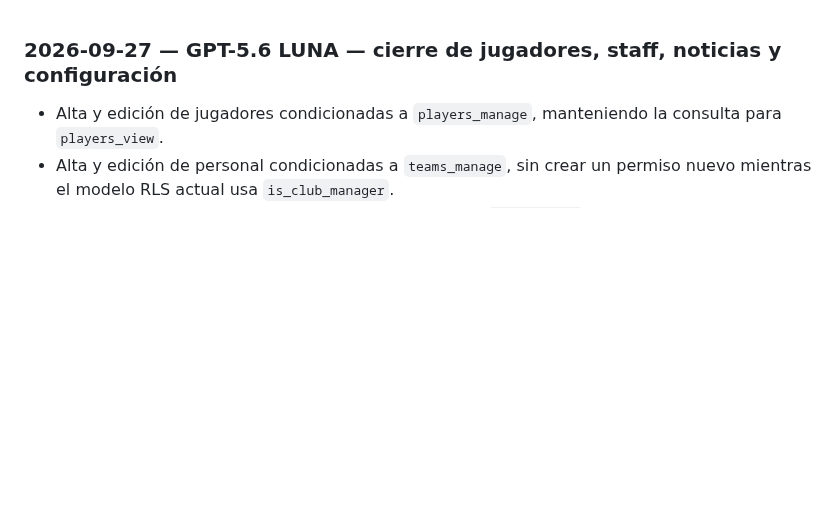
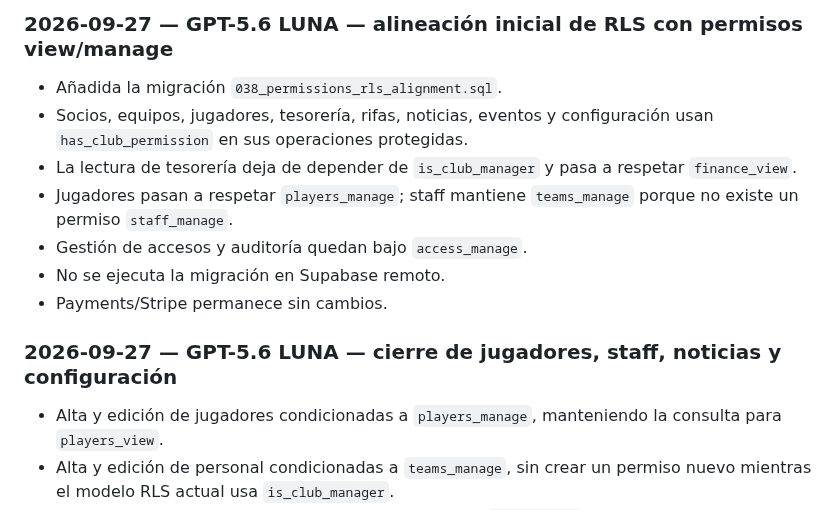
Before and after one commit to diezparaiso/gestion_clubes, a Markdown page: AI_CHANGELOG.md, the part around the change. GitHub-like rendering; blank space fills up the shorter version.

Commit message:
docs: record RLS permissions alignment

```diff
--- a/AI_CHANGELOG.md
+++ b/AI_CHANGELOG.md
@@ -1,3 +1,12 @@
+### 2026-09-27 — GPT-5.6 LUNA — alineación inicial de RLS con permisos view/manage
+- Añadida la migración `038_permissions_rls_alignment.sql`.
+- Socios, equipos, jugadores, tesorería, rifas, noticias, eventos y configuración usan `has_club_permission` en sus operaciones protegidas.
+- La lectura de tesorería deja de depender de `is_club_manager` y pasa a respetar `finance_view`.
+- Jugadores pasan a respetar `players_manage`; staff mantiene `teams_manage` porque no existe un permiso `staff_manage`.
+- Gestión de accesos y auditoría quedan bajo `access_manage`.
+- No se ejecuta la migración en Supabase remoto.
+- Payments/Stripe permanece sin cambios.
+
 ### 2026-09-27 — GPT-5.6 LUNA — cierre de jugadores, staff, noticias y configuración
 - Alta y edición de jugadores condicionadas a `players_manage`, manteniendo la consulta para `players_view`.
 - Alta y edición de personal condicionadas a `teams_manage`, sin crear un permiso nuevo mientras el modelo RLS actual usa `is_club_manager`.
```
